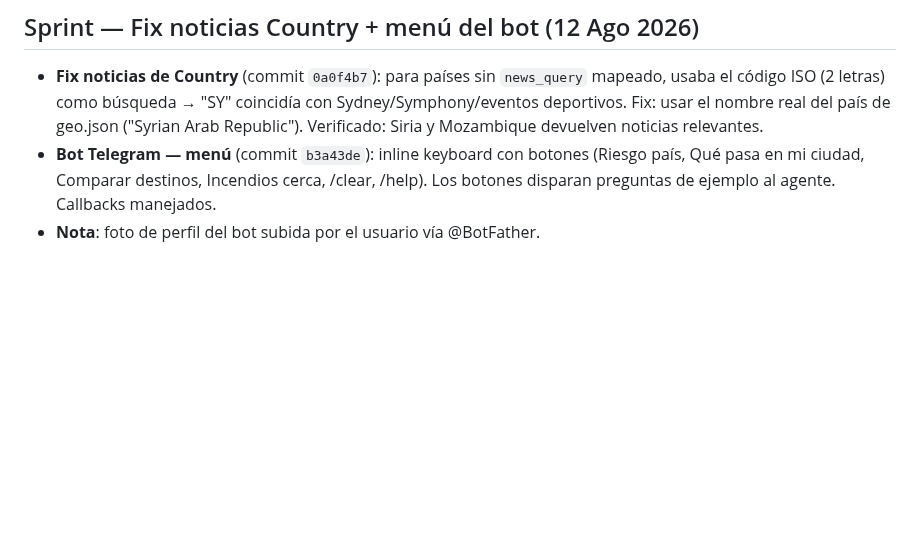
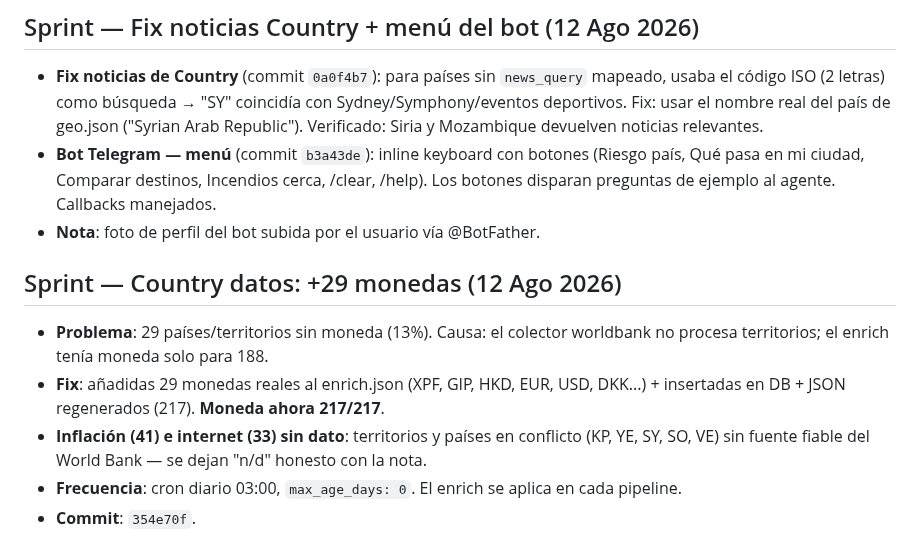
Before and after one commit to mcasrom/intelligence-hub, a Markdown page: WAYAHEAD.md, the part around the change. GitHub-like rendering; blank space fills up the shorter version.

Commit message:
WAYAHEAD: fix country monedas

```diff
--- a/WAYAHEAD.md
+++ b/WAYAHEAD.md
@@ -253,3 +253,11 @@
 - **Fix noticias de Country** (commit `0a0f4b7`): para países sin `news_query` mapeado, usaba el código ISO (2 letras) como búsqueda → "SY" coincidía con Sydney/Symphony/eventos deportivos. Fix: usar el nombre real del país de geo.json ("Syrian Arab Republic"). Verificado: Siria y Mozambique devuelven noticias relevantes.
 - **Bot Telegram — menú** (commit `b3a43de`): inline keyboard con botones (Riesgo país, Qué pasa en mi ciudad, Comparar destinos, Incendios cerca, /clear, /help). Los botones disparan preguntas de ejemplo al agente. Callbacks manejados.
 - **Nota**: foto de perfil del bot subida por el usuario vía @BotFather.
+
+## Sprint — Country datos: +29 monedas (12 Ago 2026)
+
+- **Problema**: 29 países/territorios sin moneda (13%). Causa: el colector worldbank no procesa territorios; el enrich tenía moneda solo para 188.
+- **Fix**: añadidas 29 monedas reales al enrich.json (XPF, GIP, HKD, EUR, USD, DKK...) + insertadas en DB + JSON regenerados (217). **Moneda ahora 217/217**.
+- **Inflación (41) e internet (33) sin dato**: territorios y países en conflicto (KP, YE, SY, SO, VE) sin fuente fiable del World Bank — se dejan "n/d" honesto con la nota.
+- **Frecuencia**: cron diario 03:00, `max_age_days: 0`. El enrich se aplica en cada pipeline.
+- **Commit**: `354e70f`.
```
